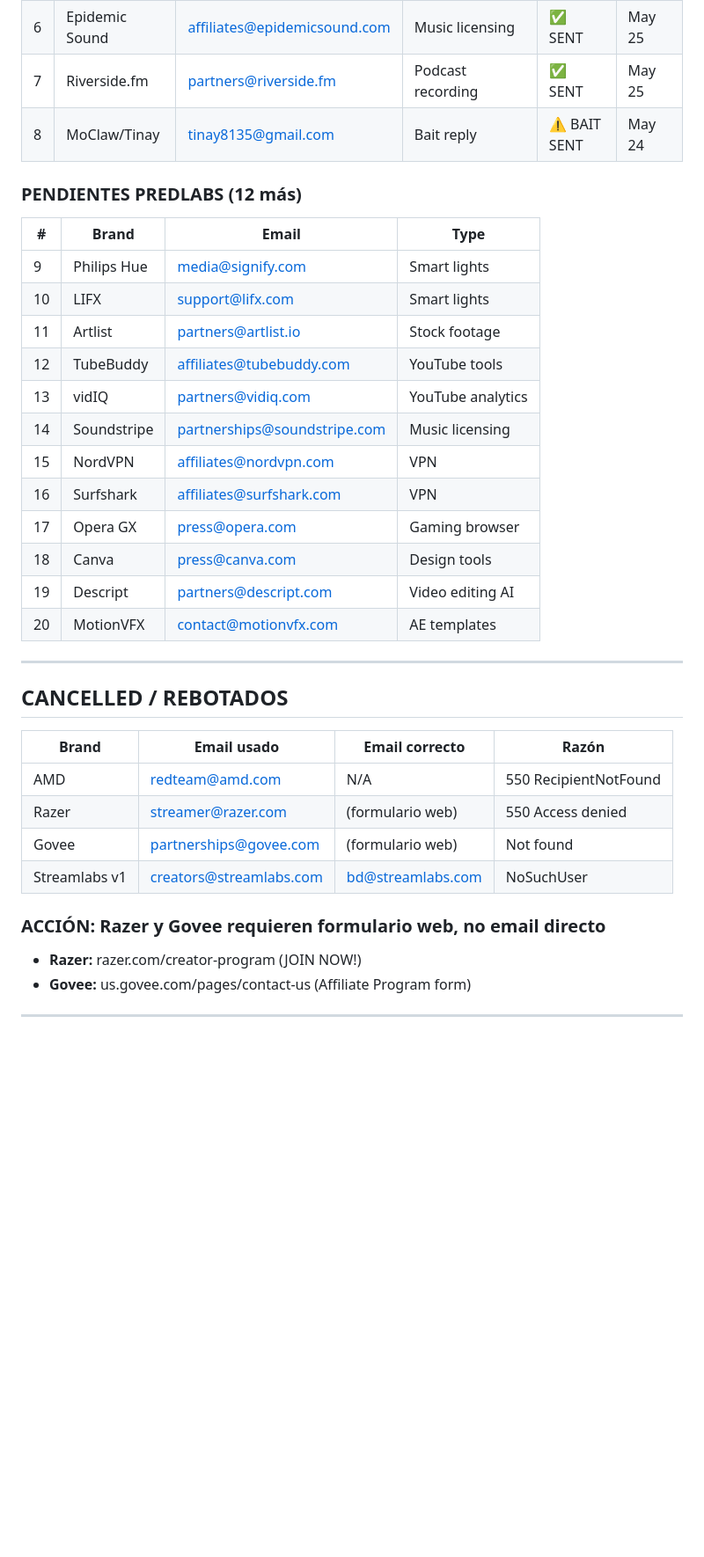
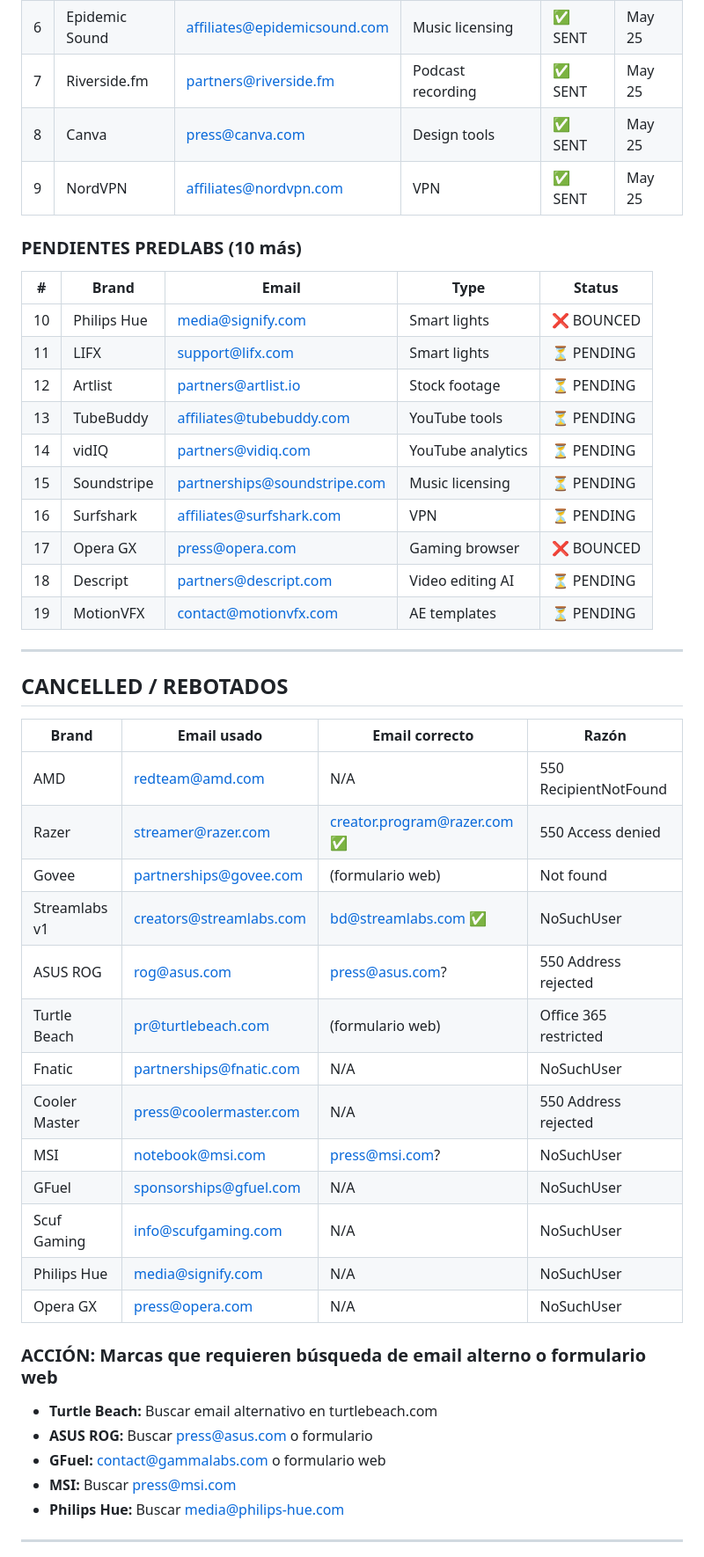
Before and after one commit to Predz0rX/partnership-dashboard, a Markdown page: monster-outreach-list.md, the part around one of its changes. Shown at 88% size. GitHub-like rendering; blank space fills up the shorter version.

```diff
--- a/monster-outreach-list.md
+++ b/monster-outreach-list.md
@@ -55,24 +51,23 @@
 | 5 | Own3D.tv | info@own3d.tv | Overlays | ✅ SENT | May 25 |
 | 6 | Epidemic Sound | affiliates@epidemicsound.com | Music licensing | ✅ SENT | May 25 |
 | 7 | Riverside.fm | partners@riverside.fm | Podcast recording | ✅ SENT | May 25 |
-| 8 | MoClaw/Tinay | tinay8135@gmail.com | Bait reply | ⚠️ BAIT SENT | May 24 |
+| 8 | Canva | press@canva.com | Design tools | ✅ SENT | May 25 |
+| 9 | NordVPN | affiliates@nordvpn.com | VPN | ✅ SENT | May 25 |
 
-### PENDIENTES PREDLABS (12 más)
+### PENDIENTES PREDLABS (10 más)
 
-| # | Brand | Email | Type |
-|---|-------|-------|------|
-| 9 | Philips Hue | media@signify.com | Smart lights |
-| 10 | LIFX | support@lifx.com | Smart lights |
-| 11 | Artlist | partners@artlist.io | Stock footage |
-| 12 | TubeBuddy | affiliates@tubebuddy.com | YouTube tools |
-| 13 | vidIQ | partners@vidiq.com | YouTube analytics |
-| 14 | Soundstripe | partnerships@soundstripe.com | Music licensing |
-| 15 | NordVPN | affiliates@nordvpn.com | VPN |
-| 16 | Surfshark | affiliates@surfshark.com | VPN |
-| 17 | Opera GX | press@opera.com | Gaming browser |
-| 18 | Canva | press@canva.com | Design tools |
-| 19 | Descript | partners@descript.com | Video editing AI |
-| 20 | MotionVFX | contact@motionvfx.com | AE templates |
+| # | Brand | Email | Type | Status |
+|---|-------|-------|------|--------|
+| 10 | Philips Hue | media@signify.com | Smart lights | ❌ BOUNCED |
+| 11 | LIFX | support@lifx.com | Smart lights | ⏳ PENDING |
+| 12 | Artlist | partners@artlist.io | Stock footage | ⏳ PENDING |
+| 13 | TubeBuddy | affiliates@tubebuddy.com | YouTube tools | ⏳ PENDING |
+| 14 | vidIQ | partners@vidiq.com | YouTube analytics | ⏳ PENDING |
+| 15 | Soundstripe | partnerships@soundstripe.com | Music licensing | ⏳ PENDING |
+| 16 | Surfshark | affiliates@surfshark.com | VPN | ⏳ PENDING |
+| 17 | Opera GX | press@opera.com | Gaming browser | ❌ BOUNCED |
+| 18 | Descript | partners@descript.com | Video editing AI | ⏳ PENDING |
+| 19 | MotionVFX | contact@motionvfx.com | AE templates | ⏳ PENDING |
 
 ---
 
@@ -81,12 +76,24 @@
 | Brand | Email usado | Email correcto | Razón |
 |-------|-------------|----------------|-------|
 | AMD | redteam@amd.com | N/A | 550 RecipientNotFound |
-| Razer | streamer@razer.com | (formulario web) | 550 Access denied |
+| Razer | streamer@razer.com | creator.program@razer.com ✅ | 550 Access denied |
 | Govee | partnerships@govee.com | (formulario web) | Not found |
-| Streamlabs v1 | creators@streamlabs.com | bd@streamlabs.com | NoSuchUser |
+| Streamlabs v1 | creators@streamlabs.com | bd@streamlabs.com ✅ | NoSuchUser |
+| ASUS ROG | rog@asus.com | press@asus.com? | 550 Address rejected |
+| Turtle Beach | pr@turtlebeach.com | (formulario web) | Office 365 restricted |
+| Fnatic | partnerships@fnatic.com | N/A | NoSuchUser |
+| Cooler Master | press@coolermaster.com | N/A | 550 Address rejected |
+| MSI | notebook@msi.com | press@msi.com? | NoSuchUser |
+| GFuel | sponsorships@gfuel.com | N/A | NoSuchUser |
+| Scuf Gaming | info@scufgaming.com | N/A | NoSuchUser |
+| Philips Hue | media@signify.com | N/A | NoSuchUser |
+| Opera GX | press@opera.com | N/A | NoSuchUser |
 
-### ACCIÓN: Razer y Govee requieren formulario web, no email directo
-- **Razer:** razer.com/creator-program (JOIN NOW!)
-- **Govee:** us.govee.com/pages/contact-us (Affiliate Program form)
+### ACCIÓN: Marcas que requieren búsqueda de email alterno o formulario web
+- **Turtle Beach:** Buscar email alternativo en turtlebeach.com
+- **ASUS ROG:** Buscar press@asus.com o formulario
+- **GFuel:** contact@gammalabs.com o formulario web
+- **MSI:** Buscar press@msi.com
+- **Philips Hue:** Buscar media@philips-hue.com
 
 ---
```
Also changed, not shown: other parts of monster-outreach-list.md (+36 -40 lines).
